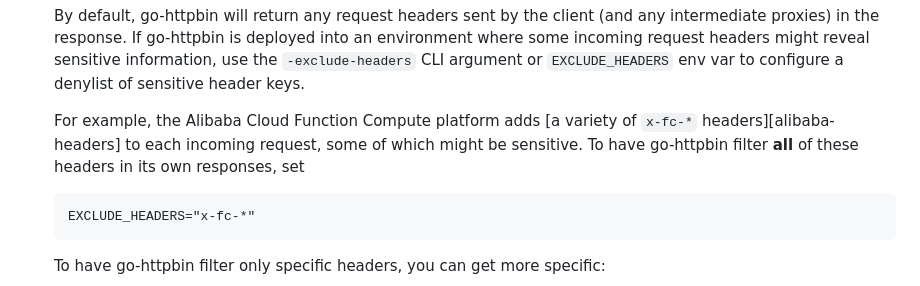
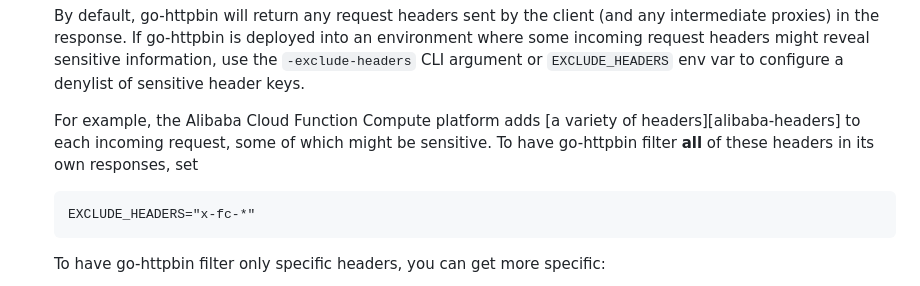
Before and after one commit to mccutchen/go-httpbin, a Markdown page: README.md, the part around the change. Drawn GitHub-style.

```diff
--- a/README.md
+++ b/README.md
@@ -170,9 +170,9 @@ public internet, consider tuning it appropriately:
    `EXCLUDE_HEADERS` env var to configure a denylist of sensitive header keys.
 
    For example, the Alibaba Cloud Function Compute platform adds [a variety of
-   `x-fc-*` headers][alibaba-headers] to each incoming request, some of which
-   might be sensitive. To have go-httpbin filter **all** of these headers in
-   its own responses, set
+   headers][alibaba-headers] to each incoming request, some of which might be
+   sensitive. To have go-httpbin filter **all** of these headers in its own
+   responses, set
 
        EXCLUDE_HEADERS="x-fc-*"
 
```
